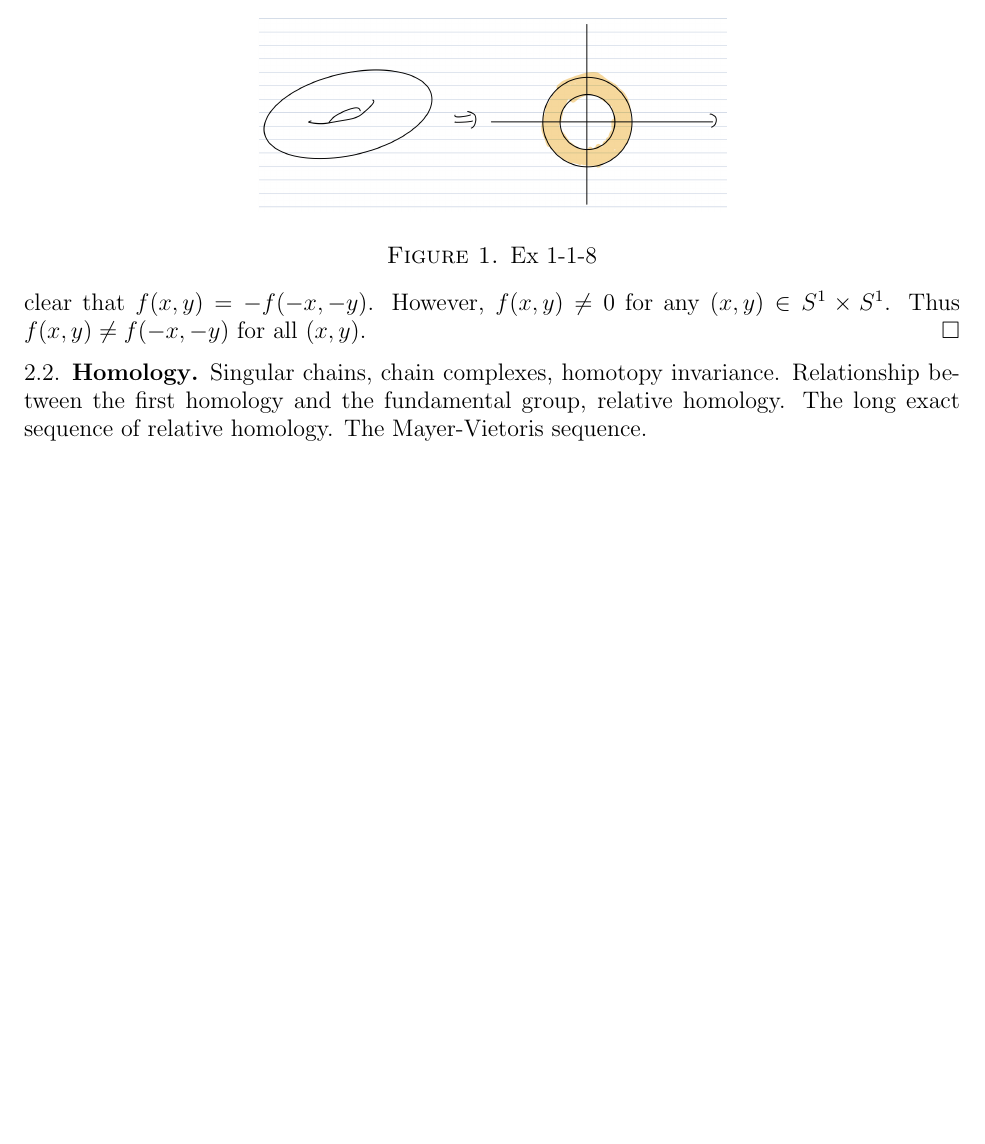
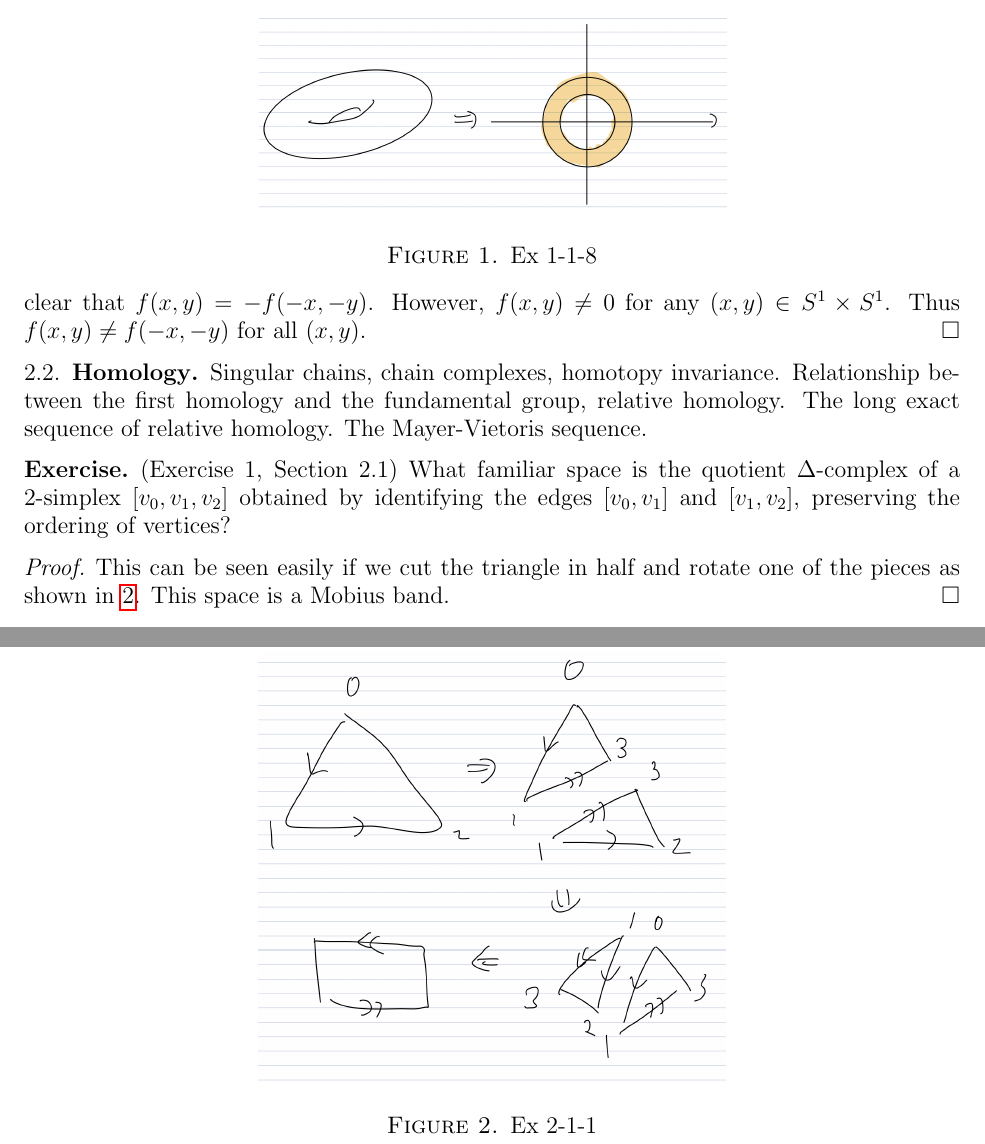
Before and after one commit to hidenori-shinohara/qualifying-exam, a LaTeX paper (qual.tex): part of page 2 of 2 before the commit and two parts of pages 2 and 3 of 3 after it, the two joined at a grey line, cut so that both start at the same text, the shorter picture padded with empty space. Compiled offline with pdfLaTeX.

Commit message:
Finish ex 2-1-1

```diff
--- a/qual.tex
+++ b/qual.tex
@@ -153,6 +153,20 @@ Relationship between the first homology and the fundamental group, relative homo
 The long exact sequence of relative homology.
 The Mayer-Vietoris sequence.
 
+\begin{exer}{(Exercise 1, Section 2.1)}
+  What familiar space is the quotient $\Delta$-complex of a 2-simplex $[v_0, v_1, v_2]$ obtained by identifying the edges $[v_0, v_1]$ and $[v_1, v_2]$, preserving the ordering of vertices?
+\end{exer}
+
+\begin{proof}
+  \begin{figure}[!htb]
+    \includegraphics[width=.5\linewidth]{img/hatcher/ex-2-1-1.jpeg}
+    \caption{Ex 2-1-1}
+    \label{fig:ex_2_1_1}
+  \end{figure}
+
+  This can be seen easily if we cut the triangle in half and rotate one of the pieces as shown in \ref{fig:ex_2_1_1}.
+  This space is a Mobius band.
+\end{proof}
 
 
 \end{document}
```
Also changed, not shown: img/hatcher/ex-2-1-1.jpeg (added), qual.pdf.
